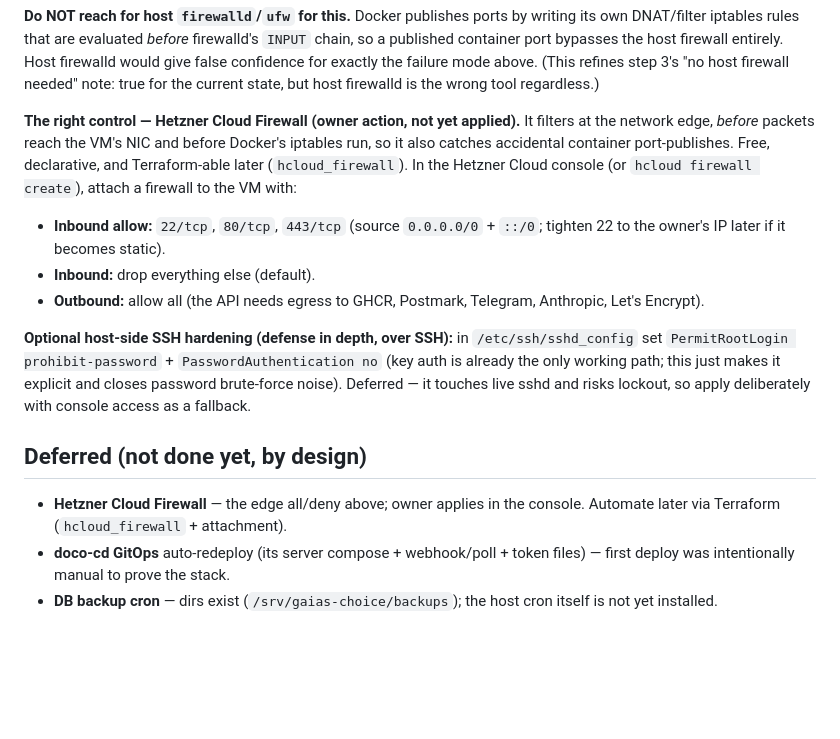
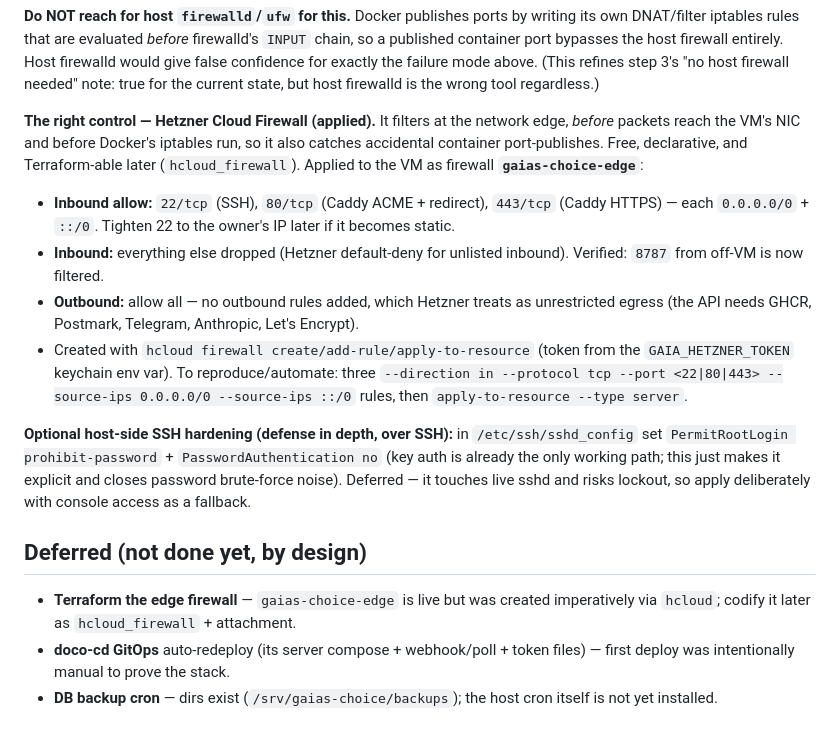
Before and after one commit to dennislapchenko/gaias-choice, a Markdown page: deploy/infra-log.md, the part around the change. GitHub-like rendering; blank space fills up the shorter version.

Commit message:
docs: record applied Hetzner edge firewall (gaias-choice-edge)
Co-Authored-By: Claude Opus 4.8 <noreply@anthropic.com>

```diff
--- a/deploy/infra-log.md
+++ b/deploy/infra-log.md
@@ -192,16 +192,23 @@ firewall entirely. Host firewalld would give false confidence for exactly the
 failure mode above. (This refines step 3's "no host firewall needed" note: true
 for the current state, but host firewalld is the wrong tool regardless.)
 
-**The right control — Hetzner Cloud Firewall (owner action, not yet applied).**
-It filters at the network edge, *before* packets reach the VM's NIC and before
-Docker's iptables run, so it also catches accidental container port-publishes.
-Free, declarative, and Terraform-able later (`hcloud_firewall`). In the Hetzner
-Cloud console (or `hcloud firewall create`), attach a firewall to the VM with:
-- **Inbound allow:** `22/tcp`, `80/tcp`, `443/tcp` (source `0.0.0.0/0` +
-  `::/0`; tighten 22 to the owner's IP later if it becomes static).
-- **Inbound:** drop everything else (default).
-- **Outbound:** allow all (the API needs egress to GHCR, Postmark, Telegram,
-  Anthropic, Let's Encrypt).
+**The right control — Hetzner Cloud Firewall (applied).** It filters at the
+network edge, *before* packets reach the VM's NIC and before Docker's iptables
+run, so it also catches accidental container port-publishes. Free, declarative,
+and Terraform-able later (`hcloud_firewall`). Applied to the VM as firewall
+**`gaias-choice-edge`**:
+- **Inbound allow:** `22/tcp` (SSH), `80/tcp` (Caddy ACME + redirect),
+  `443/tcp` (Caddy HTTPS) — each `0.0.0.0/0` + `::/0`. Tighten 22 to the
+  owner's IP later if it becomes static.
+- **Inbound:** everything else dropped (Hetzner default-deny for unlisted
+  inbound). Verified: `8787` from off-VM is now filtered.
+- **Outbound:** allow all — no outbound rules added, which Hetzner treats as
+  unrestricted egress (the API needs GHCR, Postmark, Telegram, Anthropic,
+  Let's Encrypt).
+- Created with `hcloud firewall create/add-rule/apply-to-resource` (token from
+  the `GAIA_HETZNER_TOKEN` keychain env var). To reproduce/automate: three
+  `--direction in --protocol tcp --port <22|80|443> --source-ips 0.0.0.0/0
+  --source-ips ::/0` rules, then `apply-to-resource --type server`.
 
 **Optional host-side SSH hardening (defense in depth, over SSH):** in
 `/etc/ssh/sshd_config` set `PermitRootLogin prohibit-password` +
@@ -211,8 +218,8 @@ touches live sshd and risks lockout, so apply deliberately with console access
 as a fallback.
 
 ## Deferred (not done yet, by design)
-- **Hetzner Cloud Firewall** — the edge all/deny above; owner applies in the
-  console. Automate later via Terraform (`hcloud_firewall` + attachment).
+- **Terraform the edge firewall** — `gaias-choice-edge` is live but was created
+  imperatively via `hcloud`; codify it later as `hcloud_firewall` + attachment.
 - **doco-cd GitOps** auto-redeploy (its server compose + webhook/poll + token
   files) — first deploy was intentionally manual to prove the stack.
 - **DB backup cron** — dirs exist (`/srv/gaias-choice/backups`); the host cron
```
